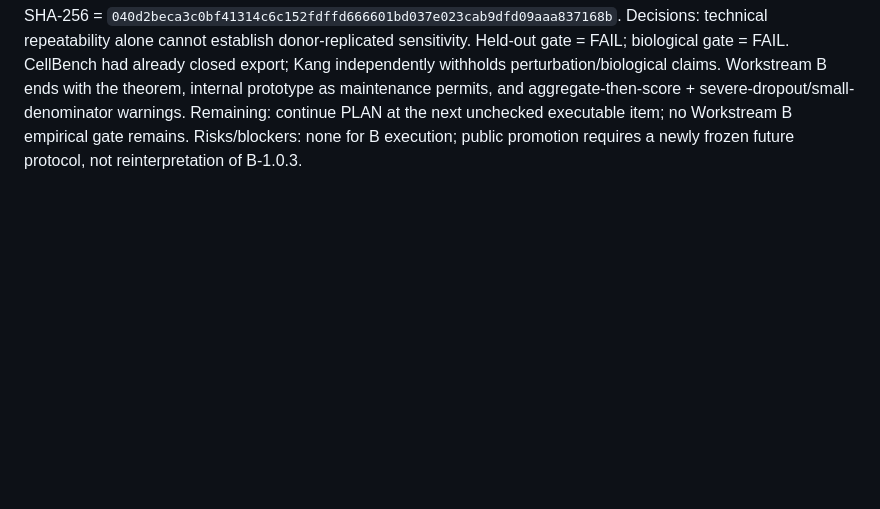
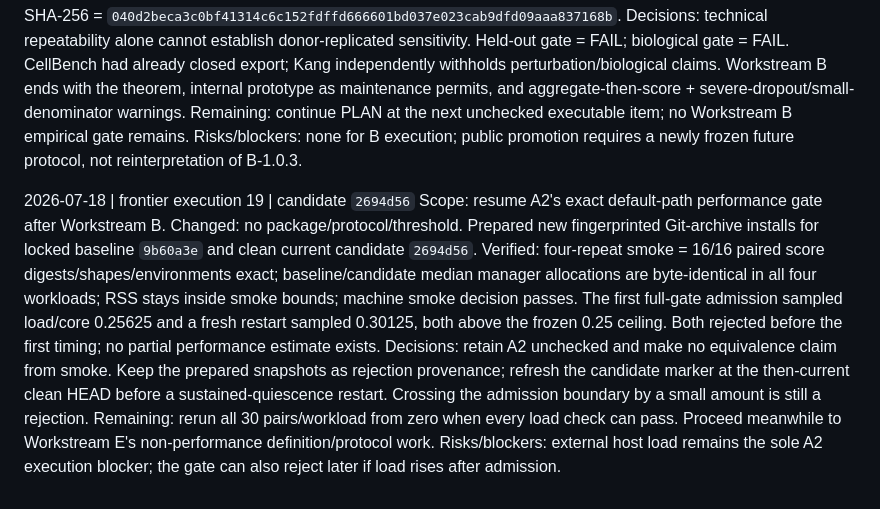
Before and after one commit to eturkes/genefunnel, a Markdown page: .agent/roadmap.md, the part around the change. Rendered like a GitHub page; blank space fills up the shorter version.

Commit message:
research: record A2 quiescence rejection

```diff
--- a/.agent/roadmap.md
+++ b/.agent/roadmap.md
@@ -969,3 +969,22 @@ Remaining: continue PLAN at the next unchecked executable item; no Workstream B
 empirical gate remains.
 Risks/blockers: none for B execution; public promotion requires a newly frozen
 future protocol, not reinterpretation of B-1.0.3.
+
+2026-07-18 | frontier execution 19 | candidate `2694d56`
+Scope: resume A2's exact default-path performance gate after Workstream B.
+Changed: no package/protocol/threshold. Prepared new fingerprinted Git-archive
+installs for locked baseline `9b60a3e` and clean current candidate `2694d56`.
+Verified: four-repeat smoke = 16/16 paired score digests/shapes/environments
+exact; baseline/candidate median manager allocations are byte-identical in all
+four workloads; RSS stays inside smoke bounds; machine smoke decision passes.
+The first full-gate admission sampled load/core 0.25625 and a fresh restart
+sampled 0.30125, both above the frozen 0.25 ceiling. Both rejected before the
+first timing; no partial performance estimate exists.
+Decisions: retain A2 unchecked and make no equivalence claim from smoke. Keep
+the prepared snapshots as rejection provenance; refresh the candidate marker at
+the then-current clean HEAD before a sustained-quiescence restart. Crossing the
+admission boundary by a small amount is still a rejection.
+Remaining: rerun all 30 pairs/workload from zero when every load check can pass.
+Proceed meanwhile to Workstream E's non-performance definition/protocol work.
+Risks/blockers: external host load remains the sole A2 execution blocker; the
+gate can also reject later if load rises after admission.
```
